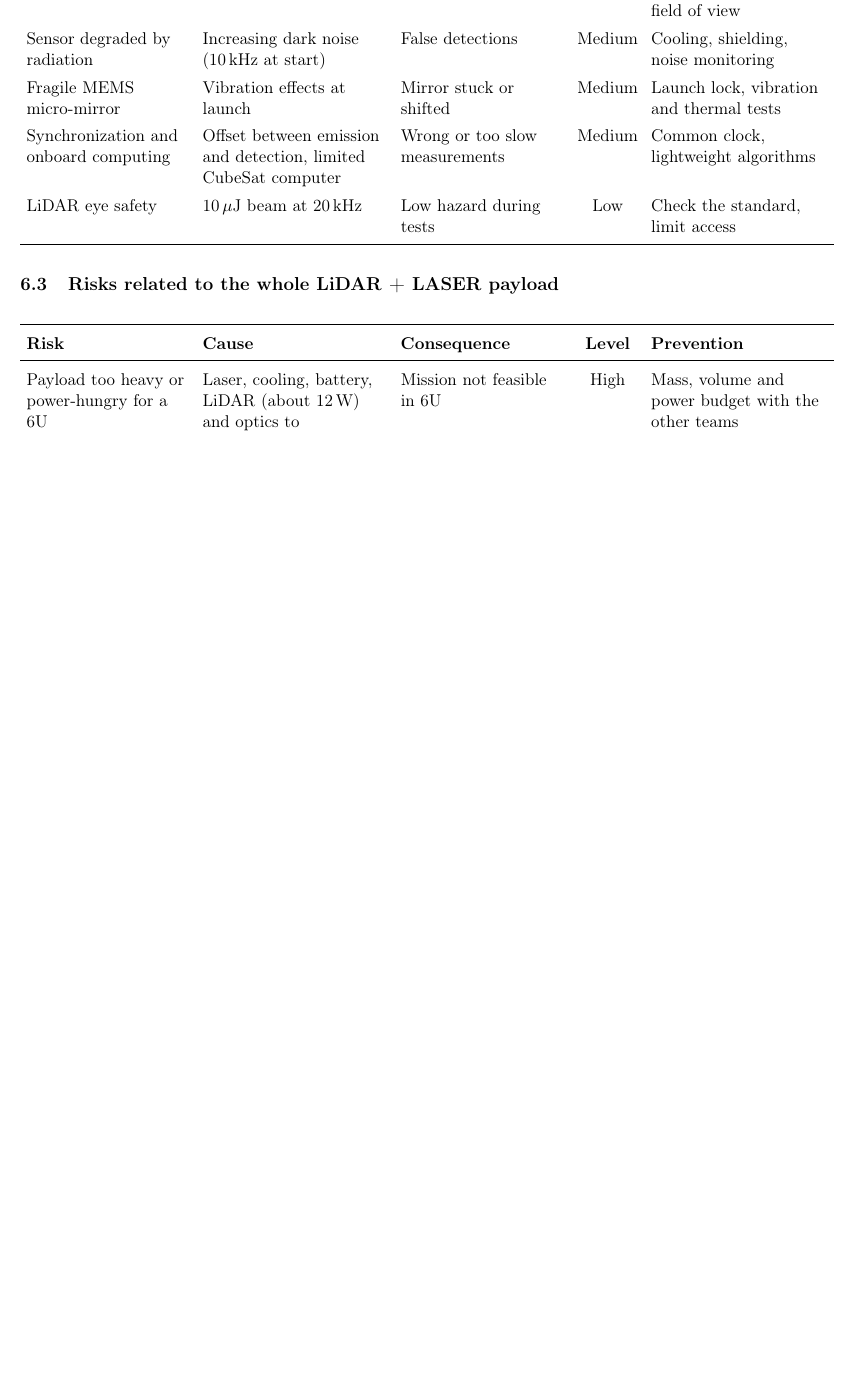
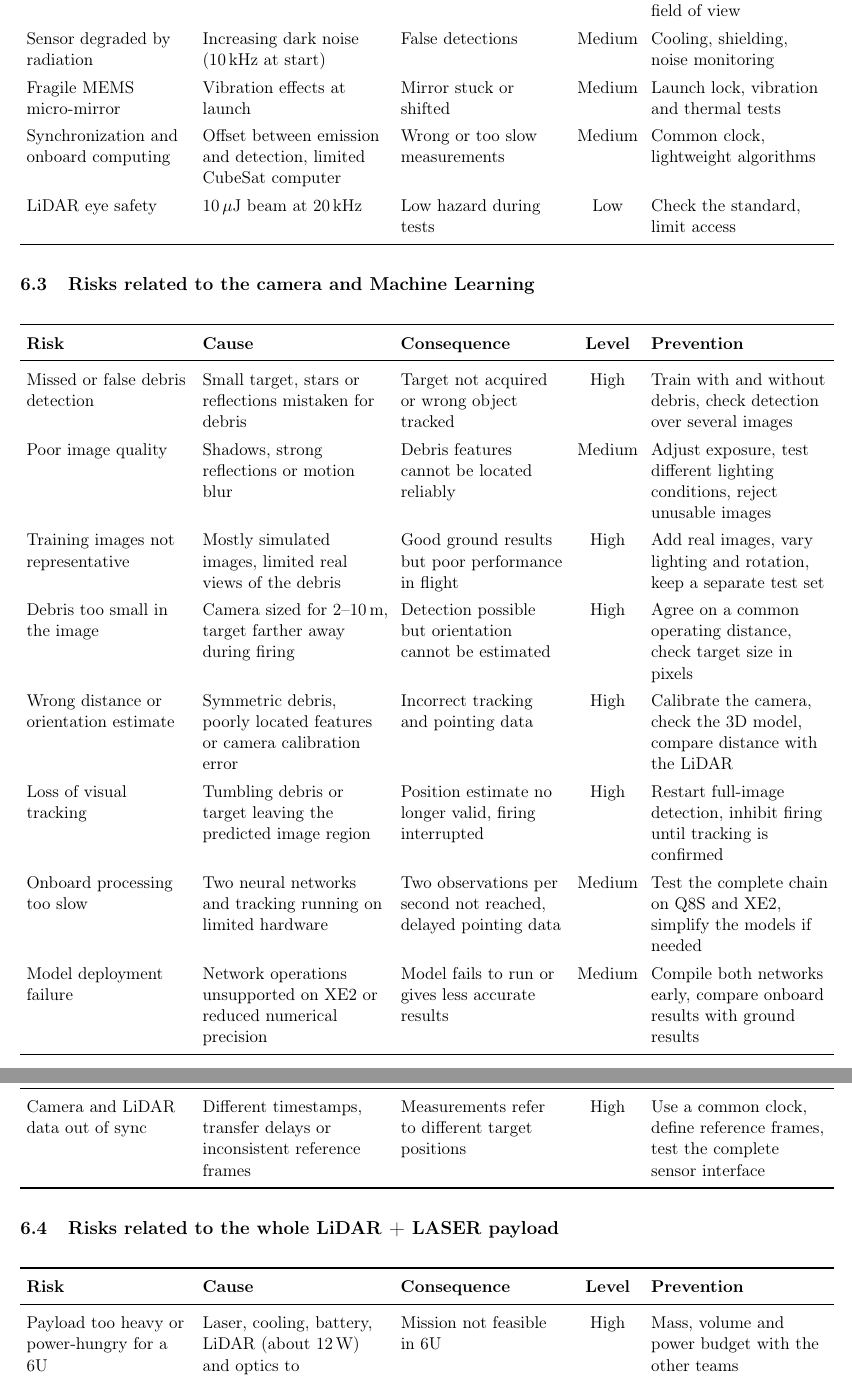
Before and after one commit to texow/SIMPLEXE, a LaTeX document (PS_OR/argus_risques.tex): part of page 4 of 7 before the commit and two parts of pages 4 and 5 of 7 after it, the two joined at a grey line, cut so that both start at the same text, the shorter picture padded with empty space. Compiled offline with pdfLaTeX.

Commit message:
Add files via upload

```diff
--- a/PS_OR/argus_risques.tex
+++ b/PS_OR/argus_risques.tex
@@ -139,6 +139,21 @@ Synchronization and onboard computing & Offset between emission and detection, l
 LiDAR eye safety & 10\,$\mu$J beam at 20\,kHz & Low hazard during tests & Low & Check the standard, limit access \\
 \end{longtable}
 
+\subsection{Risks related to the camera and Machine Learning}
+
+\begin{longtable}{>{\raggedright\arraybackslash}p{3.7cm} >{\raggedright\arraybackslash}p{4.2cm} >{\raggedright\arraybackslash}p{3.7cm} >{\centering\arraybackslash}p{1.4cm} >{\raggedright\arraybackslash}p{4.0cm}}
+\risqueentete
+Missed or false debris detection & Small target, stars or reflections mistaken for debris & Target not acquired or wrong object tracked & High & Train with and without debris, check detection over several images \\
+Poor image quality & Shadows, strong reflections or motion blur & Debris features cannot be located reliably & Medium & Adjust exposure, test different lighting conditions, reject unusable images \\
+Training images not representative & Mostly simulated images, limited real views of the debris & Good ground results but poor performance in flight & High & Add real images, vary lighting and rotation, keep a separate test set \\
+Debris too small in the image & Camera sized for 2--10\,m, target farther away during firing & Detection possible but orientation cannot be estimated & High & Agree on a common operating distance, check target size in pixels \\
+Wrong distance or orientation estimate & Symmetric debris, poorly located features or camera calibration error & Incorrect tracking and pointing data & High & Calibrate the camera, check the 3D model, compare distance with the LiDAR \\
+Loss of visual tracking & Tumbling debris or target leaving the predicted image region & Position estimate no longer valid, firing interrupted & High & Restart full-image detection, inhibit firing until tracking is confirmed \\
+Onboard processing too slow & Two neural networks and tracking running on limited hardware & Two observations per second not reached, delayed pointing data & Medium & Test the complete chain on Q8S and XE2, simplify the models if needed \\
+Model deployment failure & Network operations unsupported on XE2 or reduced numerical precision & Model fails to run or gives less accurate results & Medium & Compile both networks early, compare onboard results with ground results \\
+Camera and LiDAR data out of sync & Different timestamps, transfer delays or inconsistent reference frames & Measurements refer to different target positions & High & Use a common clock, define reference frames, test the complete sensor interface \\
+\end{longtable}
+
 \subsection{Risks related to the whole LiDAR + LASER payload}
 
 \begin{longtable}{>{\raggedright\arraybackslash}p{3.7cm} >{\raggedright\arraybackslash}p{4.2cm} >{\raggedright\arraybackslash}p{3.7cm} >{\centering\arraybackslash}p{1.4cm} >{\raggedright\arraybackslash}p{4.0cm}}
```
